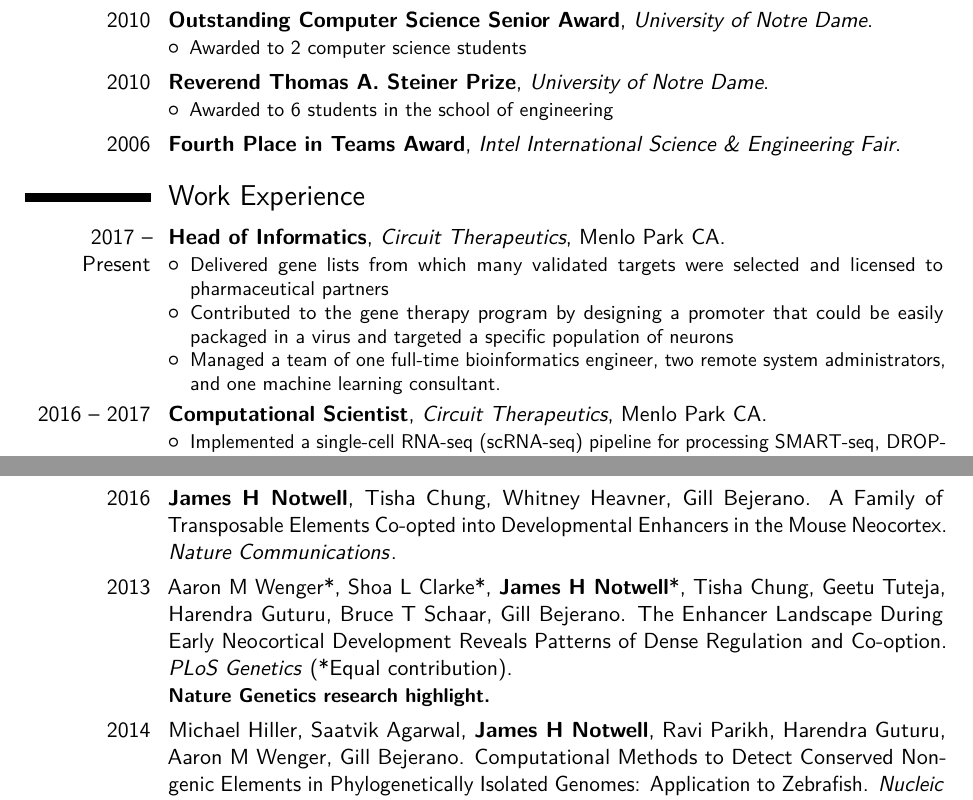
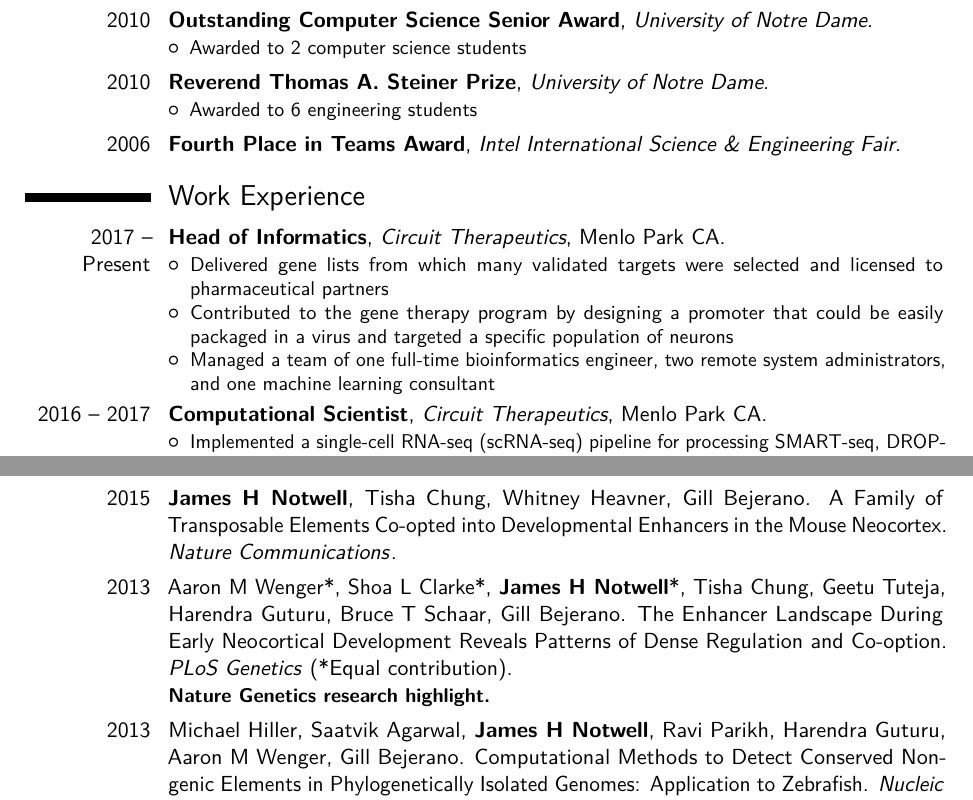
Before and after one commit to jnotwell/curriculum_vitae, a LaTeX CV (cv_7.tex): two parts of pages 1 and 3 of 3, joined at a grey line, cut so that both start at the same text. Compiled offline with pdfLaTeX.

Commit message:
Homogenize text

```diff
--- a/cv_7.tex
+++ b/cv_7.tex
@@ -93,7 +93,7 @@ highest GPA}
 \end{itemize}}
 
 \cventry{2010}{Reverend Thomas A. Steiner Prize}{University of Notre Dame}{}{}{\begin{itemize}
-\item{Awarded to 6 students in the school of engineering}
+\item{Awarded to 6 engineering students}
 \end{itemize}}
 
 \cventry{2006}{Fourth Place in Teams Award}{Intel International Science \& Engineering Fair}{}{}{}
@@ -108,7 +108,7 @@ highest GPA}
 \cventry{2017 -- Present}{Head of Informatics}{Circuit Therapeutics}{Menlo Park CA}{}{\begin{itemize}
 \item{Delivered gene lists from which many validated targets were selected and licensed to pharmaceutical partners}
 \item{Contributed to the gene therapy program by designing a promoter that could be easily packaged in a virus and targeted a specific population of neurons}
-\item{Managed a team of one full-time bioinformatics engineer, two remote system administrators, and one machine learning consultant.}
+\item{Managed a team of one full-time bioinformatics engineer, two remote system administrators, and one machine learning consultant}
 \end{itemize}}
 
 \cventry{2016 -- 2017}{Computational Scientist}{Circuit Therapeutics}{Menlo Park CA}{}{\begin{itemize}
@@ -157,11 +157,11 @@ highest GPA}
 
 \cventry{2016}{{\normalfont \textbf{James H Notwell}, Whitney E Heavner, Siavash Fazel Darbandi, Sol Katzman, William L McKenna, Christian F Ortiz-Londono, David Tastad, Matthew J Eckler, John LR Rubenstein, Susan K McConnell, Bin Chen, Gill Bejerano. TBR1 Regulates Autism Risk Genes in the Developing Neocortex. \emph{Genome Research}}}{}{}{}{}
 
-\cventry{2016}{{\normalfont \textbf{James H Notwell}, Tisha Chung, Whitney Heavner, Gill Bejerano. A Family of Transposable Elements Co-opted into Developmental Enhancers in the Mouse Neocortex. \emph{Nature Communications}}}{}{}{}{}
+\cventry{2015}{{\normalfont \textbf{James H Notwell}, Tisha Chung, Whitney Heavner, Gill Bejerano. A Family of Transposable Elements Co-opted into Developmental Enhancers in the Mouse Neocortex. \emph{Nature Communications}}}{}{}{}{}
 
 \cventry{2013}{{\normalfont Aaron M Wenger*, Shoa L Clarke*, \textbf{James H Notwell}*, Tisha Chung, Geetu Tuteja, Harendra Guturu, Bruce T Schaar, Gill Bejerano. The Enhancer Landscape During Early Neocortical Development Reveals Patterns of Dense Regulation and Co-option. \emph{PLoS Genetics} (*Equal contribution)}}{}{}{}{\textbf{Nature Genetics research highlight.}}
 
-\cventry{2014}{{\normalfont Michael Hiller, Saatvik Agarwal, \textbf{James H Notwell}, Ravi Parikh, Harendra Guturu, Aaron M Wenger, Gill Bejerano. Computational Methods to Detect Conserved Non-genic Elements in Phylogenetically Isolated Genomes: Application to Zebrafish. \emph{Nucleic Acids Research}}}{}{}{}{}
+\cventry{2013}{{\normalfont Michael Hiller, Saatvik Agarwal, \textbf{James H Notwell}, Ravi Parikh, Harendra Guturu, Aaron M Wenger, Gill Bejerano. Computational Methods to Detect Conserved Non-genic Elements in Phylogenetically Isolated Genomes: Application to Zebrafish. \emph{Nucleic Acids Research}}}{}{}{}{}
 
 \cventry{2009}{{\normalfont Sean McRoskey*, \textbf{James H Notwell}*, Nitesh V. Chawla, Christian Poellabauer. Mining in a Mobile Environment. \emph{International Workshop on Knowledge Discovery from Sensor Data (SensorKDD)}}}{}{}{}{\textbf{Best student paper award.}}
 
```
Also changed, not shown: cv_7.tex (2 more changed lines).
